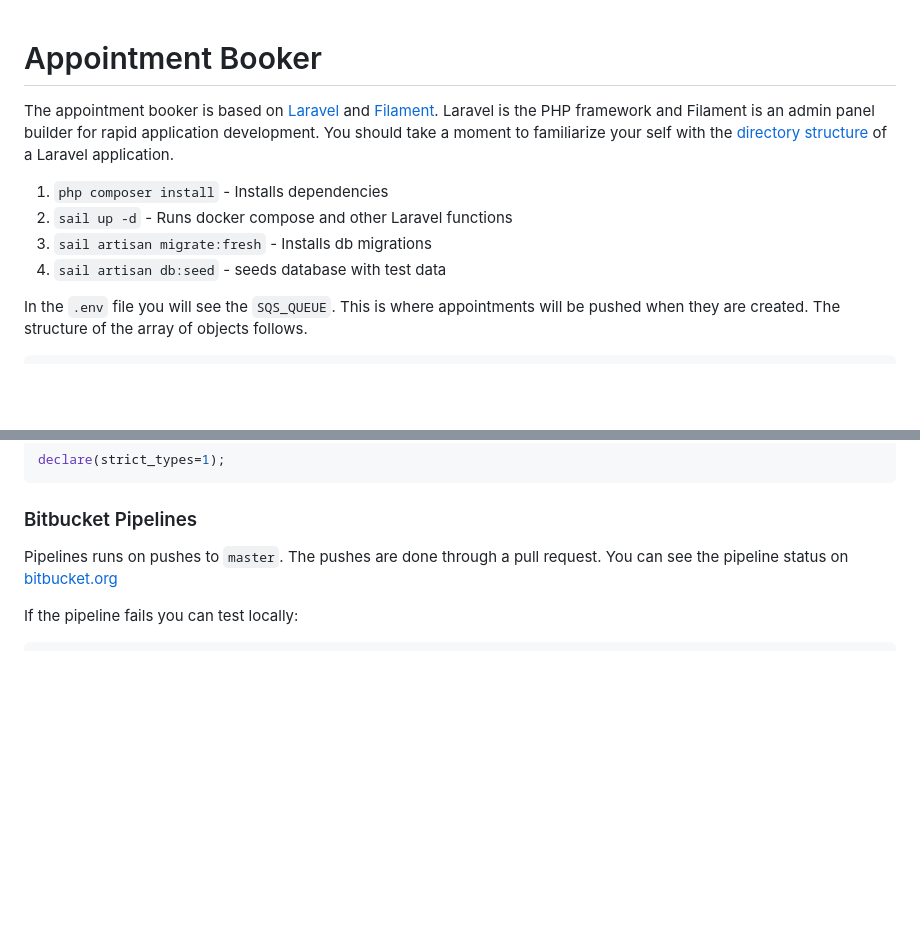
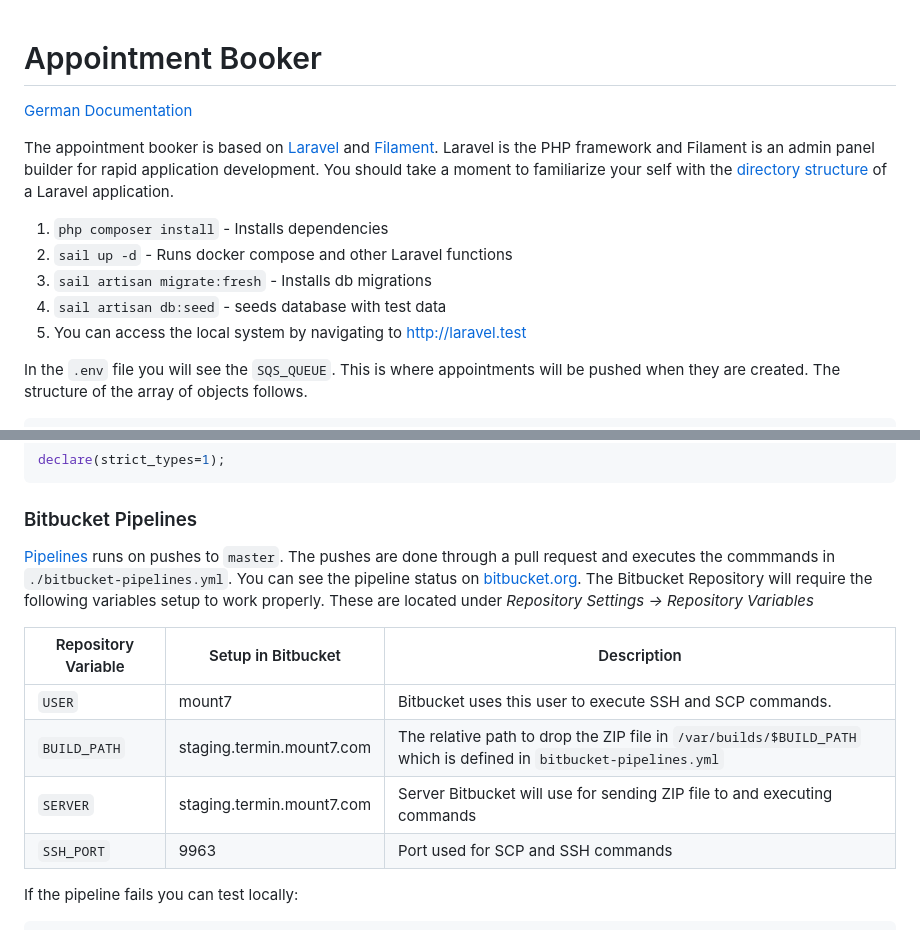
Before and after one commit to cgsmith/calendar-picker, a Markdown page: README.md, 2 parts joined by grey strips. Drawn GitHub-style; blank space fills up the shorter version.

Commit message:
update to documentation

```diff
--- a/README.md
+++ b/README.md
@@ -1,4 +1,6 @@
 # Appointment Booker
+
+[German Documentation](./README_de.md)
 
 The appointment booker is based on [Laravel](https://laravel.com/docs) and [Filament](https://filamentphp.com/docs).
 Laravel is the PHP framework and Filament is an admin panel builder for rapid application development. You should take
@@ -9,6 +11,7 @@ application.
 2. `sail up -d` - Runs docker compose and other Laravel functions
 3. `sail artisan migrate:fresh` - Installs db migrations
 4. `sail artisan db:seed` - seeds database with test data
+5. You can access the local system by navigating to http://laravel.test
 
 In the `.env` file you will see the `SQS_QUEUE`. This is where appointments will be pushed when they are created. The
 structure of the array of objects follows.
@@ -99,8 +102,18 @@ declare(strict_types=1);
 
 ### Bitbucket Pipelines
 
-Pipelines runs on pushes to `master`. The pushes are done through a pull request. You can see the pipeline status on
-[bitbucket.org](https://bitbucket.org/mount7freiburg/termin.mount7.com/pipelines)
+[Pipelines](https://support.atlassian.com/bitbucket-cloud/docs/use-pipes-in-bitbucket-pipelines/) runs on pushes
+to `master`. The pushes are done through a pull request and executes the commmands in `./bitbucket-pipelines.yml`. You
+can see the pipeline status on [bitbucket.org](https://bitbucket.org/mount7freiburg/termin.mount7.com/pipelines). The
+Bitbucket Repository will require the following variables setup to work properly. These are located under
+_Repository Settings -> Repository Variables_
+
+| Repository Variable | Setup in Bitbucket        | Description                                                                                                       |
+|---------------------|---------------------------|-------------------------------------------------------------------------------------------------------------------|
+| `USER`              | mount7                    | Bitbucket uses this user to execute SSH and SCP commands.                                                         |
+| `BUILD_PATH`        | staging.termin.mount7.com | The relative path to drop the ZIP file in `/var/builds/$BUILD_PATH` which is defined in `bitbucket-pipelines.yml` |
+| `SERVER`            | staging.termin.mount7.com | Server Bitbucket will use for sending ZIP file to and executing commands                                          |
+| `SSH_PORT`          | 9963                      | Port used for SCP and SSH commands                                                                                |
 
 If the pipeline fails you can test locally:
 
```
Also changed, not shown: README_de.md (added, +127 -0 lines).
